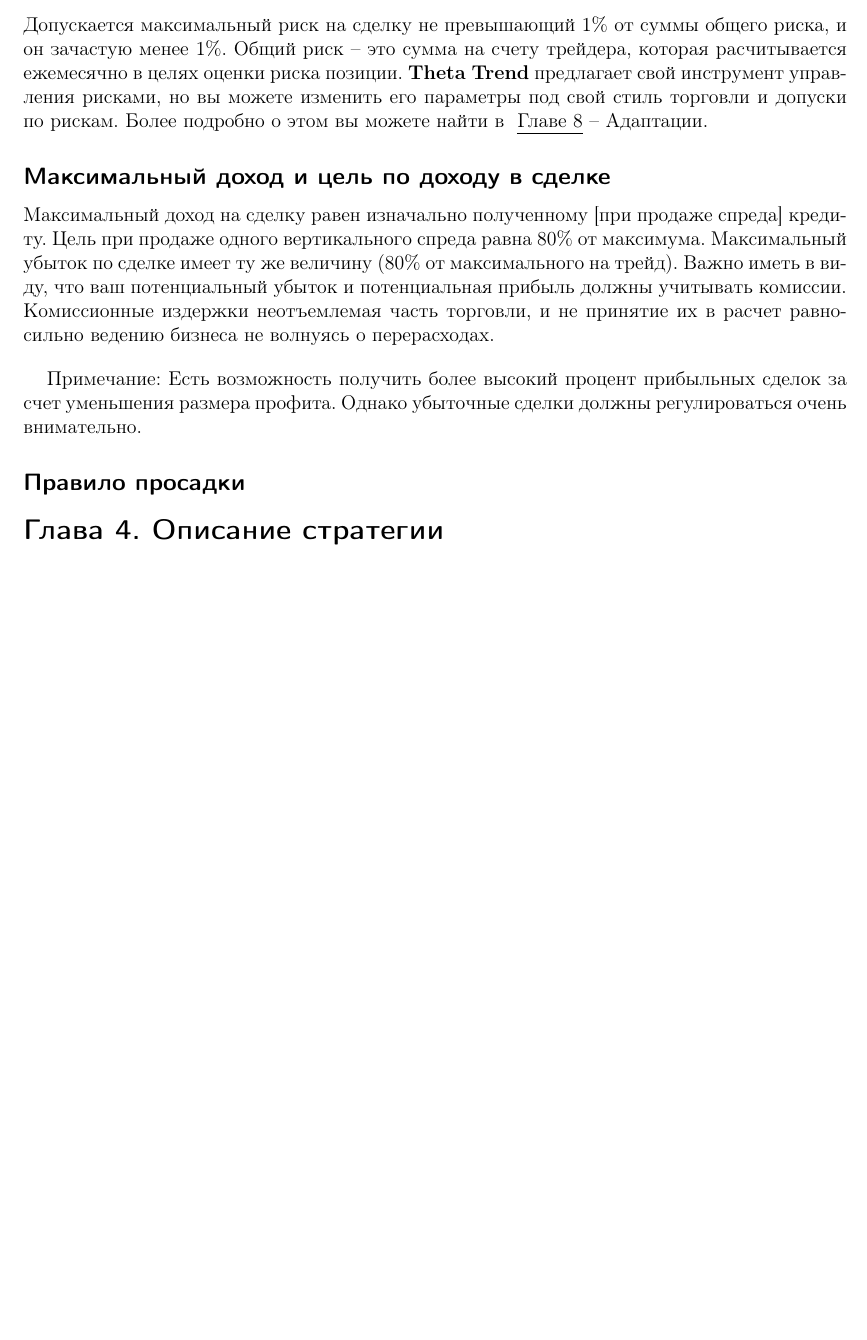
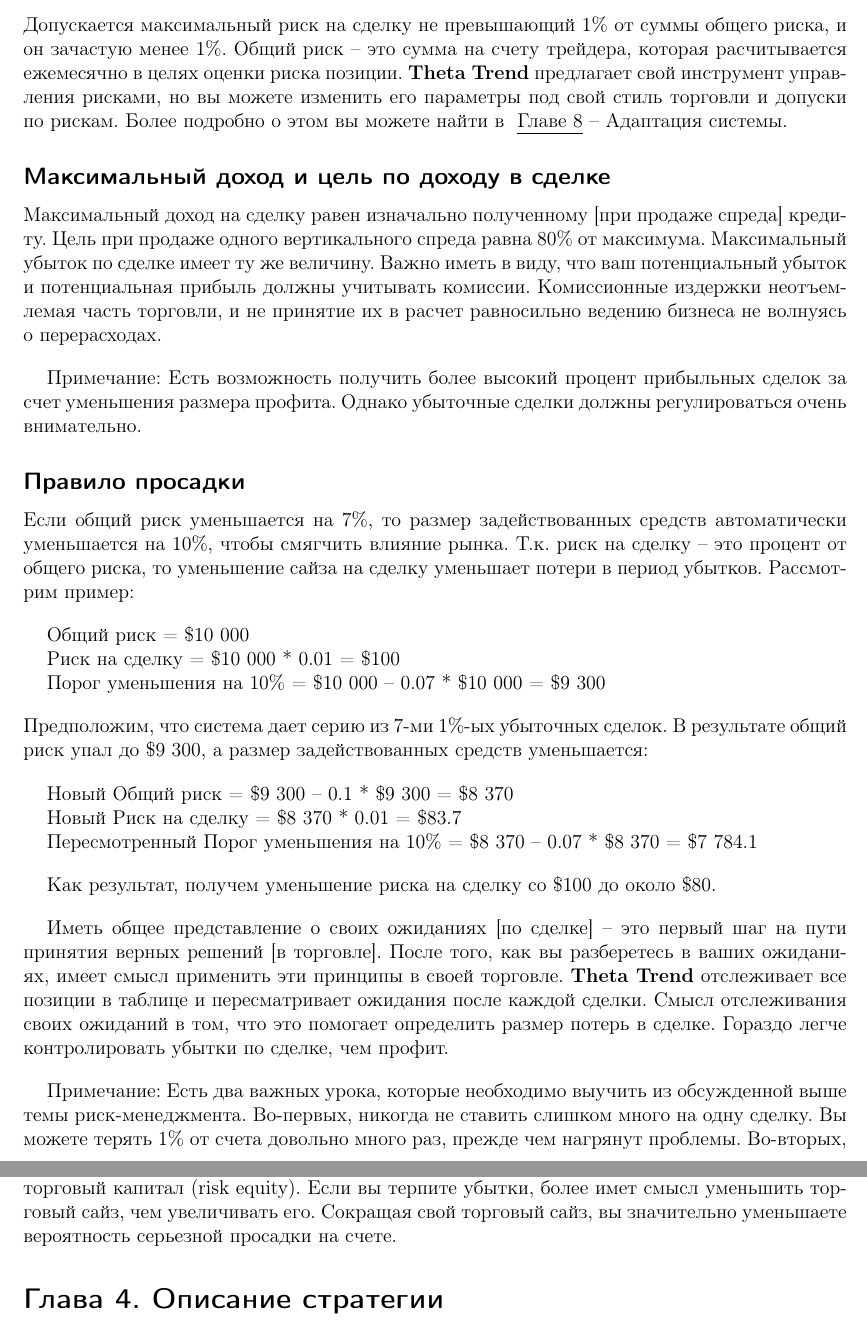
Before and after one commit to userkilouser/theta-trend, a LaTeX document (theta-trend.tex): part of page 6 of 6 before the commit and two parts of pages 6 and 7 of 7 after it, the two joined at a grey line, cut so that both start at the same text, the shorter picture padded with empty space. Compiled offline with pdfLaTeX.

Commit message:
Глава 3. Закончена.

```diff
--- a/theta-trend.tex
+++ b/theta-trend.tex
@@ -180,11 +180,11 @@ EP = (0.6 * 1) -- (0.4 * 1) = 0.60 -- 0.40 = 0.20\par
 
 \subsection*{Максимальный риск на сделку}
 
-Допускается максимальный риск на сделку не превышающий 1\% от суммы общего риска, и он зачастую менее 1\%. Общий риск -- это сумма на счету трейдера, которая расчитывается ежемесячно в целях оценки риска позиции. \textbf{Theta Trend} предлагает свой инструмент управления рисками, но вы можете изменить его параметры под свой стиль торговли и допуски по рискам. Более подробно о этом вы можете найти в ~\hyperref[chapter8]{\ul{Главе 8} -- Адаптации}.
+Допускается максимальный риск на сделку не превышающий 1\% от суммы общего риска, и он зачастую менее 1\%. Общий риск -- это сумма на счету трейдера, которая расчитывается ежемесячно в целях оценки риска позиции. \textbf{Theta Trend} предлагает свой инструмент управления рисками, но вы можете изменить его параметры под свой стиль торговли и допуски по рискам. Более подробно о этом вы можете найти в ~\hyperref[chapter8]{\ul{Главе 8} -- Адаптация системы}.
 
 \subsection*{Максимальный доход и цель по доходу в сделке}
 
-Максимальный доход на сделку равен изначально полученному [при продаже спреда] кредиту. Цель при продаже одного вертикального спреда равна 80\% от максимума. Максимальный убыток по сделке имеет ту же величину (80\% от максимального на трейд). Важно иметь в виду, что ваш потенциальный убыток и потенциальная прибыль должны учитывать комиссии. Комиссионные издержки неотъемлемая часть торговли, и не принятие их в расчет равносильно ведению бизнеса не волнуясь о перерасходах.
+Максимальный доход на сделку равен изначально полученному [при продаже спреда] кредиту. Цель при продаже одного вертикального спреда равна 80\% от максимума. Максимальный убыток по сделке имеет ту же величину. Важно иметь в виду, что ваш потенциальный убыток и потенциальная прибыль должны учитывать комиссии. Комиссионные издержки неотъемлемая часть торговли, и не принятие их в расчет равносильно ведению бизнеса не волнуясь о перерасходах.
 
 \bigskip
 
@@ -192,9 +192,37 @@ EP = (0.6 * 1) -- (0.4 * 1) = 0.60 -- 0.40 = 0.20\par
 
 \subsection*{Правило просадки}
 
+Если общий риск уменьшается на 7\%, то размер задействованных средств автоматически уменьшается на 10\%, чтобы смягчить влияние рынка. Т.к. риск на сделку -- это процент от общего риска, то уменьшение сайза на сделку уменьшает потери в период убытков. Рассмотрим пример:
 
+\bigskip
 
+\setlength{\parindent}{0.5cm}
+Общий риск = \$10 000\par
+Риск на сделку = \$10 000 * 0.01 = \$100\par
+Порог уменьшения на 10\% = \$10 000 -- 0.07 * \$10 000 = \$9 300\par
 
+\bigskip
+\setlength{\parindent}{0cm}
+Предположим, что система дает серию из 7-ми 1\%-ых убыточных сделок. В результате общий риск упал до \$9 300, а размер задействованных средств уменьшается:
+
+\bigskip
+
+\setlength{\parindent}{0.5cm}
+Новый Общий риск = \$9 300 -- 0.1 * \$9 300 = \$8 370\par
+Новый Риск на сделку = \$8 370 * 0.01 = \$83.7\par
+Пересмотренный Порог уменьшения на 10\% = \$8 370 -- 0.07 * \$8 370 = \$7 784.1\par
+
+\bigskip
+
+Как результат, получем уменьшение риска на сделку со \$100 до около \$80.
+
+\bigskip
+
+Иметь общее представление о своих ожиданиях [по сделке] -- это первый шаг на пути принятия верных решений [в торговле]. После того, как вы разберетесь в ваших ожиданиях, имеет смысл применить эти принципы в своей торговле. \textbf{Theta Trend} отслеживает все позиции в таблице и пересматривает ожидания после каждой сделки. Смысл отслеживания своих ожиданий в том, что это помогает определить размер потерь в сделке. Гораздо легче контролировать убытки по сделке, чем профит.
+
+\bigskip
+
+Примечание: Есть два важных урока, которые необходимо выучить из обсужденной выше темы риск-менеджмента. Во-первых, никогда не ставить слишком много на одну сделку. Вы можете терять 1\% от счета довольно много раз, прежде чем нагрянут проблемы. Во-вторых, правила риск-менеджмента \textbf{Theta Trend} определены таким образом, чтобы защитить ваш торговый капитал (risk equity). Если вы терпите убытки, более имет смысл уменьшить торговый сайз, чем увеличивать его. Сокращая свой торговый сайз, вы значительно уменьшаете вероятность серьезной просадки на счете.
 
 
 
```
